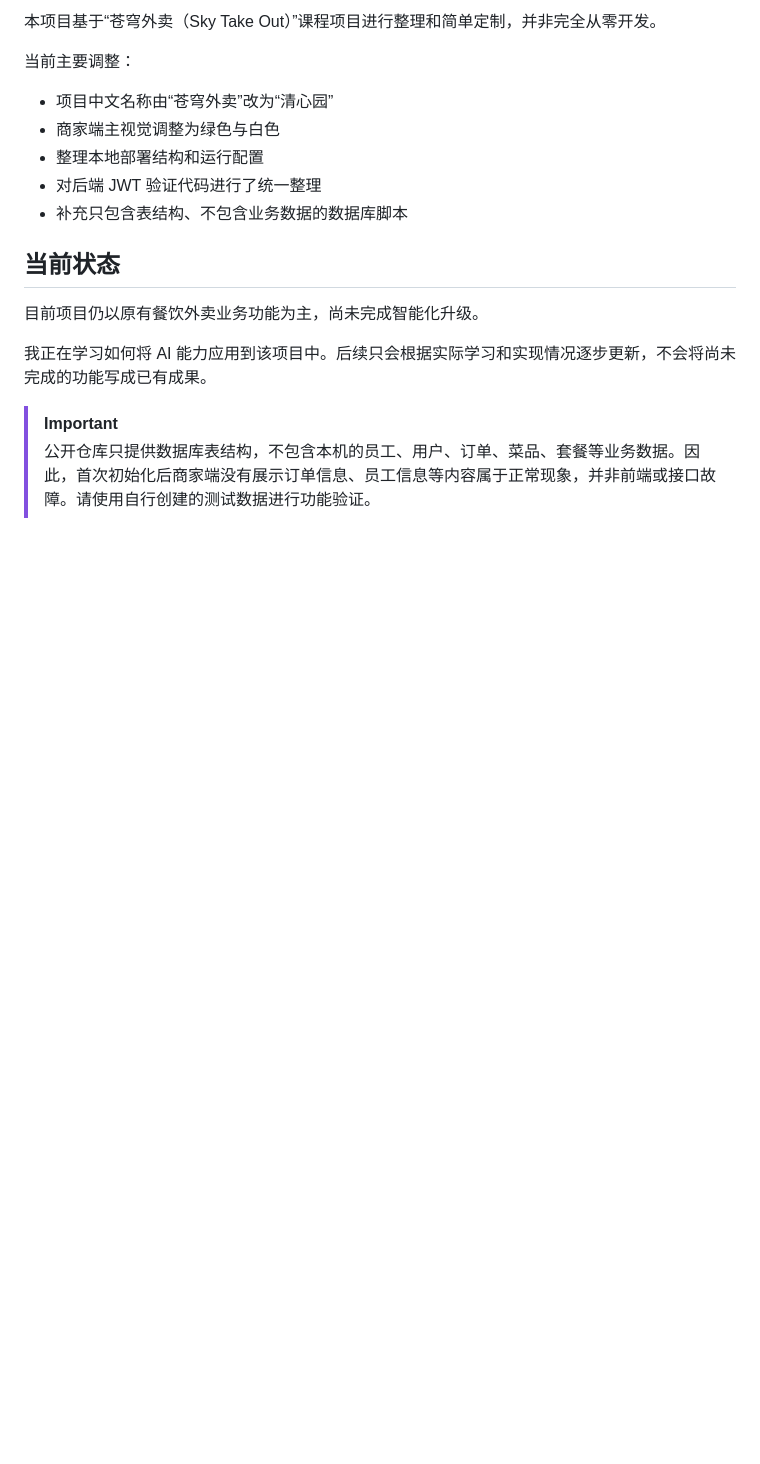
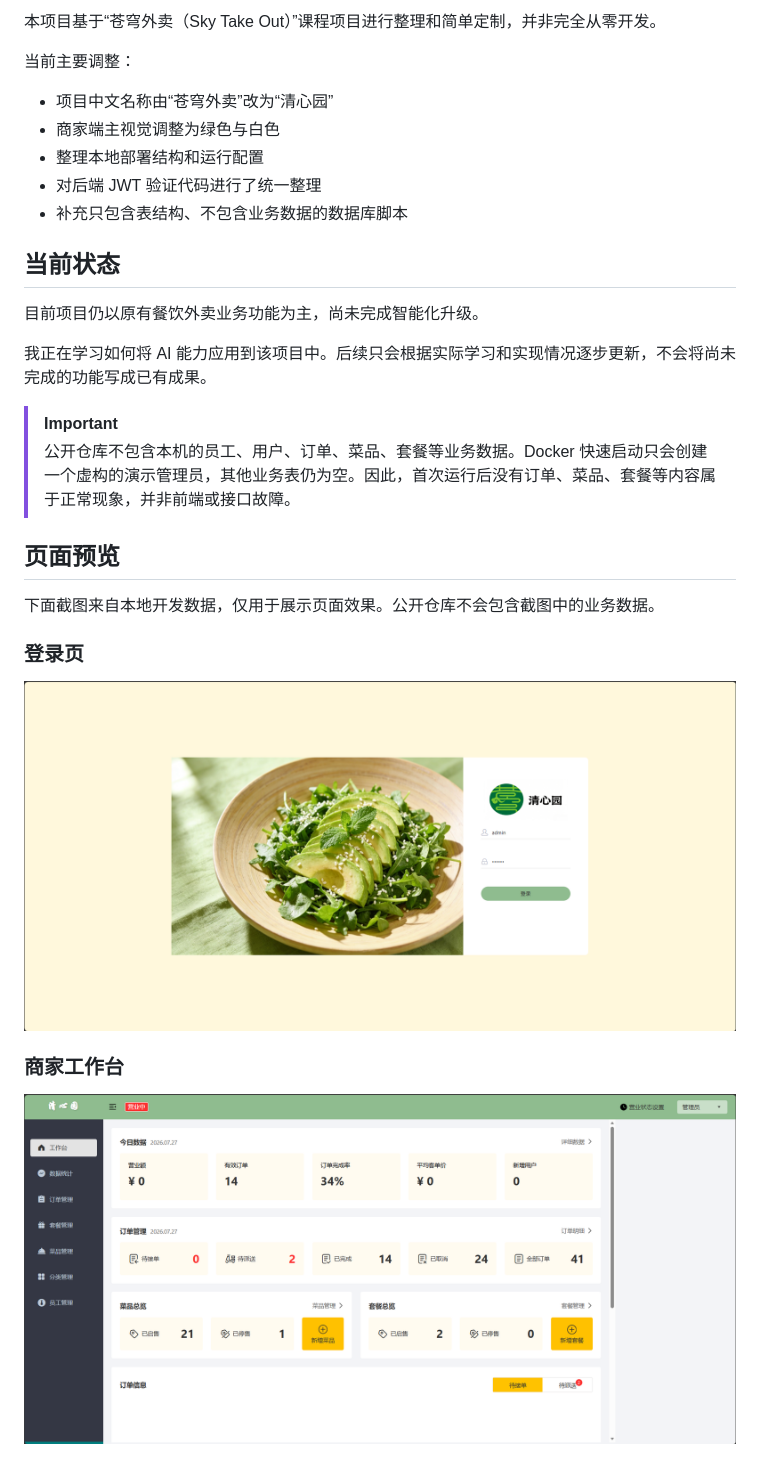
Before and after one commit to yuyuyuoo55/sky-takeout-qingxinyuan, a Markdown page: README.md, the part around one of its changes. Drawn GitHub-style; pictures changed too: docs/screenshots/dashboard.png (added), docs/screenshots/login.png (added); blank space fills up the shorter version.

Commit message:
add reproducible quick start and screenshots

```diff
--- a/README.md
+++ b/README.md
@@ -17,4 +19,17 @@
 我正在学习如何将 AI 能力应用到该项目中。后续只会根据实际学习和实现情况逐步更新，不会将尚未完成的功能写成已有成果。
 
 > [!IMPORTANT]
-> 公开仓库只提供数据库表结构，不包含本机的员工、用户、订单、菜品、套餐等业务数据。因此，首次初始化后商家端没有展示订单信息、员工信息等内容属于正常现象，并非前端或接口故障。请使用自行创建的测试数据进行功能验证。
+> 公开仓库不包含本机的员工、用户、订单、菜品、套餐等业务数据。Docker 快速启动只会创建一个虚构的演示管理员，其他业务表仍为空。因此，首次运行后没有订单、菜品、套餐等内容属于正常现象，并非前端或接口故障。
+
+## 页面预览
+
+下面截图来自本地开发数据，仅用于展示页面效果。公开仓库不会包含截图中的业务数据。
+
+### 登录页
+
+![清心园登录页](./docs/screenshots/login.png)
+
+### 商家工作台
+
+![清心园商家工作台](./docs/screenshots/dashboard.png)
+
```
Also changed, not shown: other parts of README.md (+165 -7 lines), docs/screenshots/dishes.png (added), docs/screenshots/setmeals.png (added), 9 other files.
